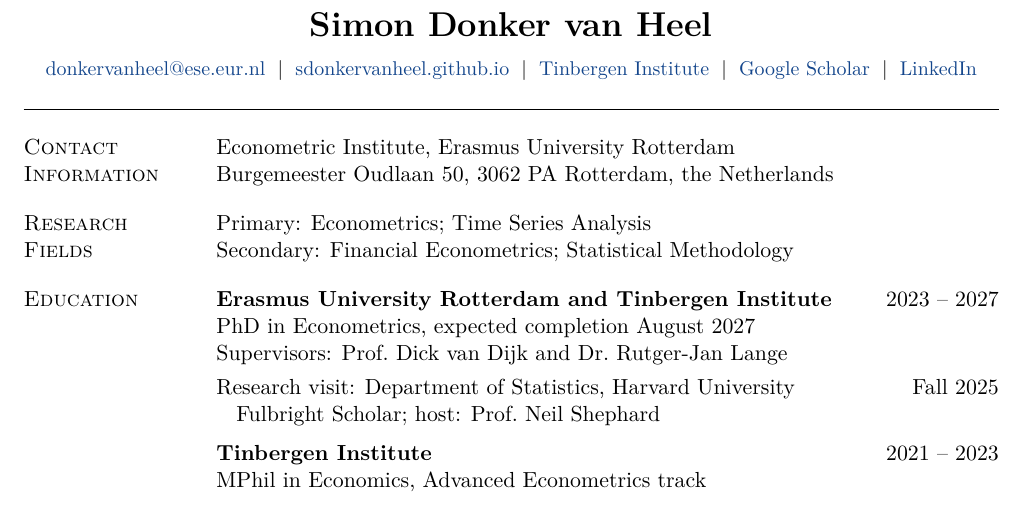
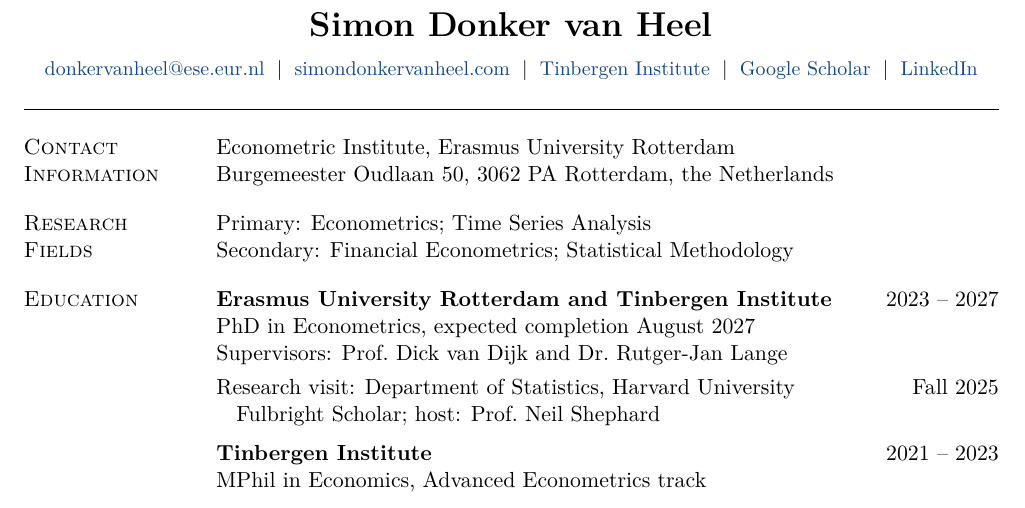
Before and after one commit to sdonkervanheel/academic-cv, a LaTeX CV (Simon_Donker_van_Heel_CV.tex): part of page 1 of 2, cut so that both start at the same text. Compiled offline with pdfLaTeX.

Commit message:
CV header: use custom domain simondonkervanheel.com
Co-Authored-By: Claude Fable 5 <noreply@anthropic.com>

```diff
--- a/Simon_Donker_van_Heel_CV.tex
+++ b/Simon_Donker_van_Heel_CV.tex
@@ -55,7 +55,7 @@
   {\small
     \href{mailto:donkervanheel@ese.eur.nl}{donkervanheel@ese.eur.nl}
     \;\textbar\;
-    \href{https://sdonkervanheel.github.io}{sdonkervanheel.github.io}
+    \href{https://simondonkervanheel.com}{simondonkervanheel.com}
     \;\textbar\;
     \href{https://tinbergen.nl/person/1875/simon-donker-van-heel}{Tinbergen Institute}
     \;\textbar\;
```
Also changed, not shown: Simon_Donker_van_Heel_CV.pdf.
